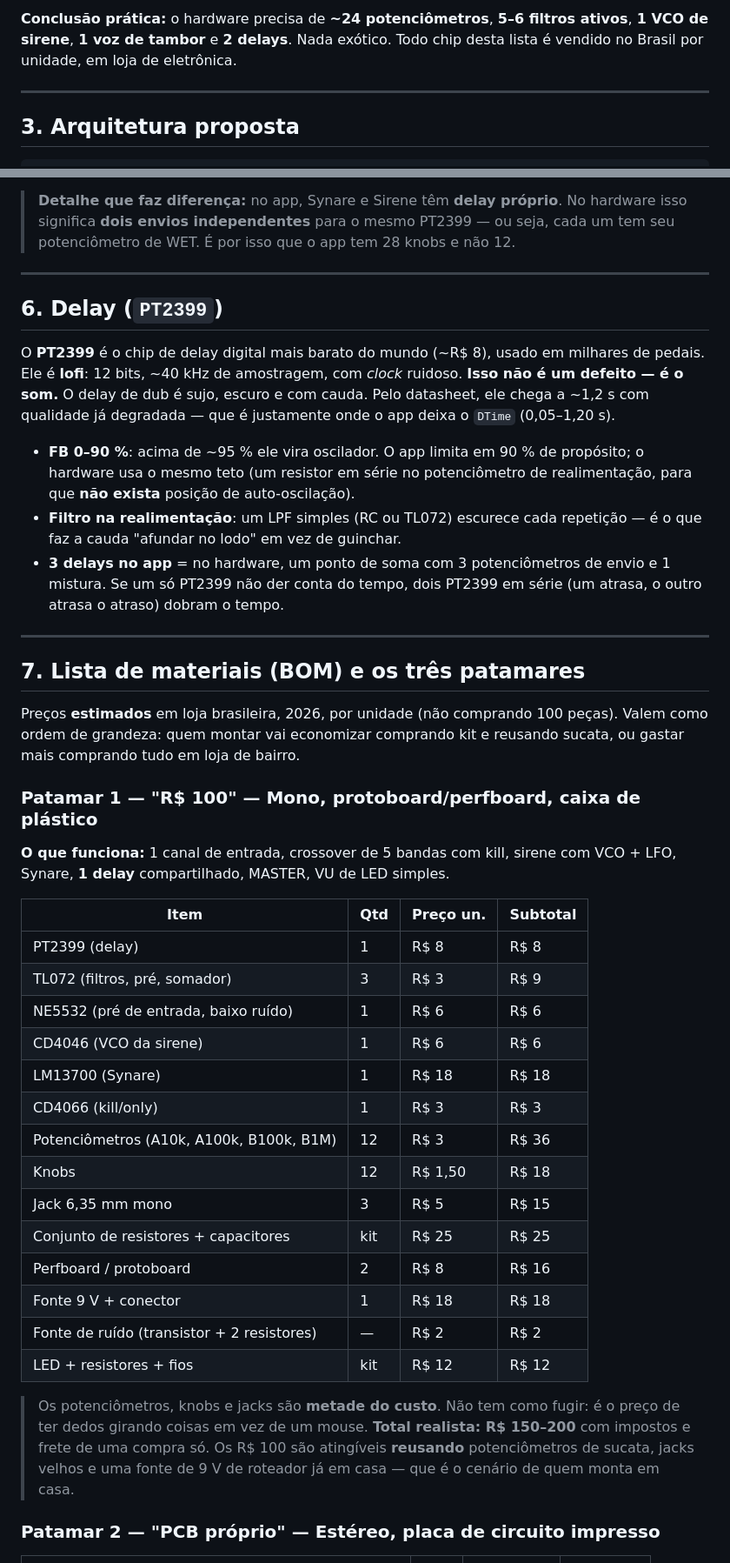
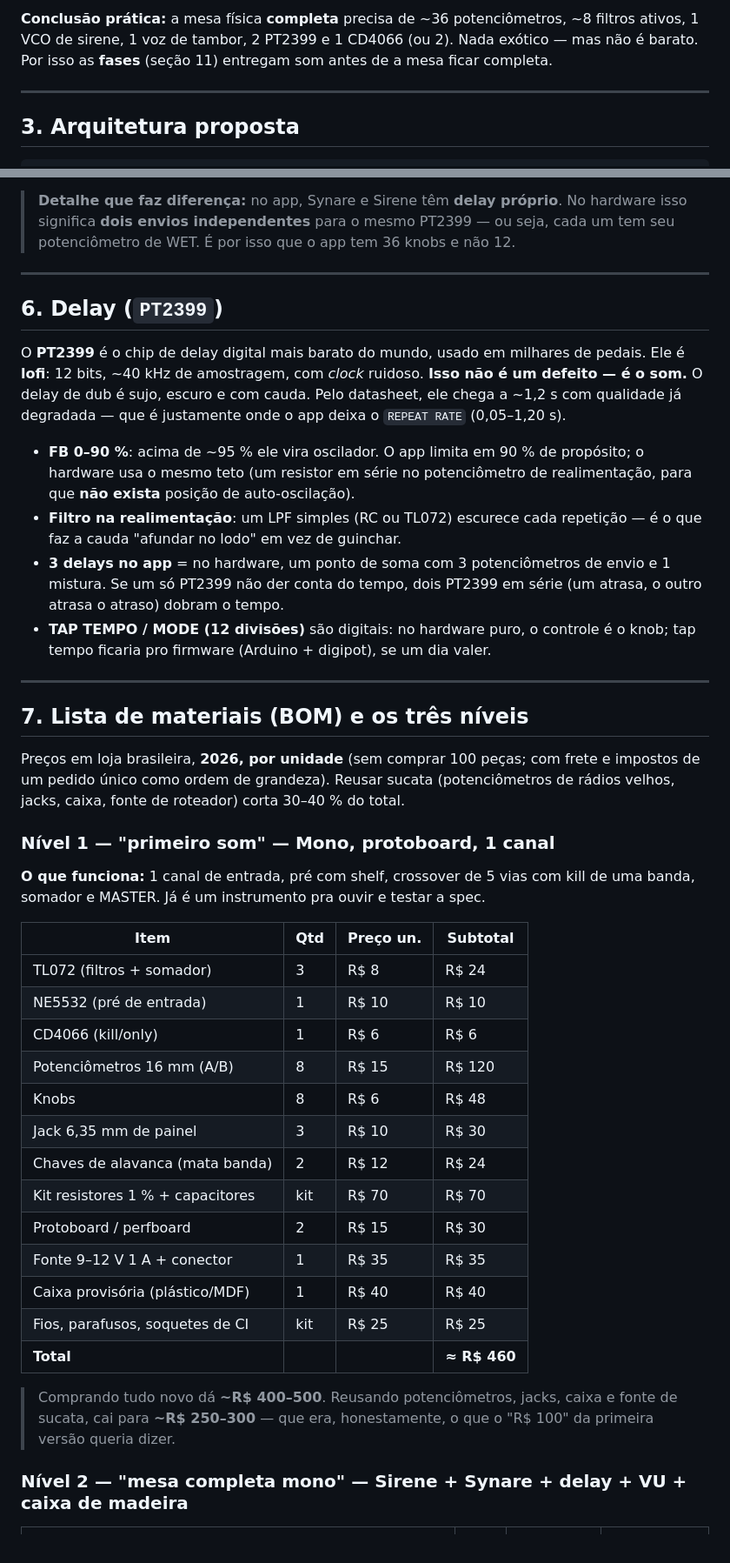
Before and after one commit to hroderik/dub-sound-system-studio, a Markdown page: docs/ROADMAP-HARDWARE.md, 2 parts joined by grey strips. Shown at 87% size. Drawn GitHub-style.

```diff
--- a/docs/ROADMAP-HARDWARE.md
+++ b/docs/ROADMAP-HARDWARE.md
@@ -68,7 +69,8 @@ controles, nesses valores, ele faz os mesmos sons.
 
-**Conclusão prática:** o hardware precisa de **~24 potenciômetros**, **5–6 filtros
-ativos**, **1 VCO de sirene**, **1 voz de tambor** e **2 delays**. Nada exótico.
-Todo chip desta lista é vendido no Brasil por unidade, em loja de eletrônica.
+**Conclusão prática:** a mesa física **completa** precisa de ~36 potenciômetros,
+~8 filtros ativos, 1 VCO de sirene, 1 voz de tambor, 2 PT2399 e 1 CD4066 (ou 2).
+Nada exótico — mas não é barato. Por isso as **fases** (seção 11) entregam som antes
+de a mesa ficar completa.
 
 ---
 
@@ -160,18 +181,18 @@ A batida clássica é **três sinais somados**:
 
 > **Detalhe que faz diferença:** no app, Synare e Sirene têm **delay próprio**.
 > No hardware isso significa **dois envios independentes** para o mesmo PT2399 —
-> ou seja, cada um tem seu potenciômetro de WET. É por isso que o app tem 28 knobs
+> ou seja, cada um tem seu potenciômetro de WET. É por isso que o app tem 36 knobs
 > e não 12.
 
 ---
 
 ## 6. Delay (`PT2399`)
 
-O **PT2399** é o chip de delay digital mais barato do mundo (~R$ 8), usado em
-milhares de pedais. Ele é **lofi**: 12 bits, ~40 kHz de amostragem, com *clock*
-ruidoso. **Isso não é um defeito — é o som.** O delay de dub é sujo, escuro e com
-cauda. Pelo datasheet, ele chega a ~1,2 s com qualidade já degradada — que é
-justamente onde o app deixa o `DTime` (0,05–1,20 s).
+O **PT2399** é o chip de delay digital mais barato do mundo, usado em milhares de
+pedais. Ele é **lofi**: 12 bits, ~40 kHz de amostragem, com *clock* ruidoso.
+**Isso não é um defeito — é o som.** O delay de dub é sujo, escuro e com cauda.
+Pelo datasheet, ele chega a ~1,2 s com qualidade já degradada — que é justamente
+onde o app deixa o `REPEAT RATE` (0,05–1,20 s).
 
 - **FB 0–90 %**: acima de ~95 % ele vira oscilador. O app limita em 90 % de
   propósito; o hardware usa o mesmo teto (um resistor em série no potenciômetro
@@ -181,44 +202,43 @@ justamente onde o app deixa o `DTime` (0,05–1,20 s).
 - **3 delays no app** = no hardware, um ponto de soma com 3 potenciômetros de
   envio e 1 mistura. Se um só PT2399 não der conta do tempo, dois PT2399 em série
   (um atrasa, o outro atrasa o atraso) dobram o tempo.
+- **TAP TEMPO / MODE (12 divisões)** são digitais: no hardware puro, o controle é
+  o knob; tap tempo ficaria pro firmware (Arduino + digipot), se um dia valer.
 
 ---
 
-## 7. Lista de materiais (BOM) e os três patamares
+## 7. Lista de materiais (BOM) e os três níveis
 
-Preços **estimados** em loja brasileira, 2026, por unidade (não comprando 100 peças).
-Valem como ordem de grandeza: quem montar vai economizar comprando kit e reusando
-sucata, ou gastar mais comprando tudo em loja de bairro.
+Preços em loja brasileira, **2026, por unidade** (sem comprar 100 peças; com frete
+e impostos de um pedido único como ordem de grandeza). Reusar sucata (potenciômetros
+de rádios velhos, jacks, caixa, fonte de roteador) corta 30–40 % do total.
 
-### Patamar 1 — "R$ 100" — Mono, protoboard/perfboard, caixa de plástico
+### Nível 1 — "primeiro som" — Mono, protoboard, 1 canal
 
-**O que funciona:** 1 canal de entrada, crossover de 5 bandas com kill, sirene com
-VCO + LFO, Synare, **1 delay** compartilhado, MASTER, VU de LED simples.
+**O que funciona:** 1 canal de entrada, pré com shelf, crossover de 5 vias com kill
+de uma banda, somador e MASTER. Já é um instrumento pra ouvir e testar a spec.
 
 | Item | Qtd | Preço un. | Subtotal |
 |---|---|---|---|
-| PT2399 (delay) | 1 | R$ 8 | R$ 8 |
-| TL072 (filtros, pré, somador) | 3 | R$ 3 | R$ 9 |
-| NE5532 (pré de entrada, baixo ruído) | 1 | R$ 6 | R$ 6 |
-| CD4046 (VCO da sirene) | 1 | R$ 6 | R$ 6 |
-| LM13700 (Synare) | 1 | R$ 18 | R$ 18 |
-| CD4066 (kill/only) | 1 | R$ 3 | R$ 3 |
-| Potenciômetros (A10k, A100k, B100k, B1M) | 12 | R$ 3 | R$ 36 |
-| Knobs | 12 | R$ 1,50 | R$ 18 |
-| Jack 6,35 mm mono | 3 | R$ 5 | R$ 15 |
-| Conjunto de resistores + capacitores | kit | R$ 25 | R$ 25 |
-| Perfboard / protoboard | 2 | R$ 8 | R$ 16 |
-| Fonte 9 V + conector | 1 | R$ 18 | R$ 18 |
-| Fonte de ruído (transistor + 2 resistores) | — | R$ 2 | R$ 2 |
-| LED + resistores + fios | kit | R$ 12 | R$ 12 |
+| TL072 (filtros + somador) | 3 | R$ 8 | R$ 24 |
+| NE5532 (pré de entrada) | 1 | R$ 10 | R$ 10 |
+| CD4066 (kill/only) | 1 | R$ 6 | R$ 6 |
+| Potenciômetros 16 mm (A/B) | 8 | R$ 15 | R$ 120 |
+| Knobs | 8 | R$ 6 | R$ 48 |
+| Jack 6,35 mm de painel | 3 | R$ 10 | R$ 30 |
+| Chaves de alavanca (mata banda) | 2 | R$ 12 | R$ 24 |
+| Kit resistores 1 % + capacitores | kit | R$ 70 | R$ 70 |
+| Protoboard / perfboard | 2 | R$ 15 | R$ 30 |
+| Fonte 9–12 V 1 A + conector | 1 | R$ 35 | R$ 35 |
+| Caixa provisória (plástico/MDF) | 1 | R$ 40 | R$ 40 |
+| Fios, parafusos, soquetes de CI | kit | R$ 25 | R$ 25 |
+| **Total** | | | **≈ R$ 460** |
 
-> Os potenciômetros, knobs e jacks são **metade do custo**. Não tem como fugir:
-> é o preço de ter dedos girando coisas em vez de um mouse.
-> **Total realista: R$ 150–200** com impostos e frete de uma compra só.
-> Os R$ 100 são atingíveis **reusando** potenciômetros de sucata, jacks velhos e
-> uma fonte de 9 V de roteador já em casa — que é o cenário de quem monta em casa.
+> Comprando tudo novo dá **~R$ 400–500**. Reusando potenciômetros, jacks, caixa e
+> fonte de sucata, cai para **~R$ 250–300** — que era, honestamente, o que o "R$ 100"
+> da primeira versão queria dizer.
 
-### Patamar 2 — "PCB próprio" — Estéreo, placa de circuito impresso
+### Nível 2 — "mesa completa mono" — Sirene + Synare + delay + VU + caixa de madeira
 
 | Item | Qtd | Preço un. | Subtotal |
 |---|---|---|---|
```
Also changed, not shown: other parts of docs/ROADMAP-HARDWARE.md (+128 -90 lines).
